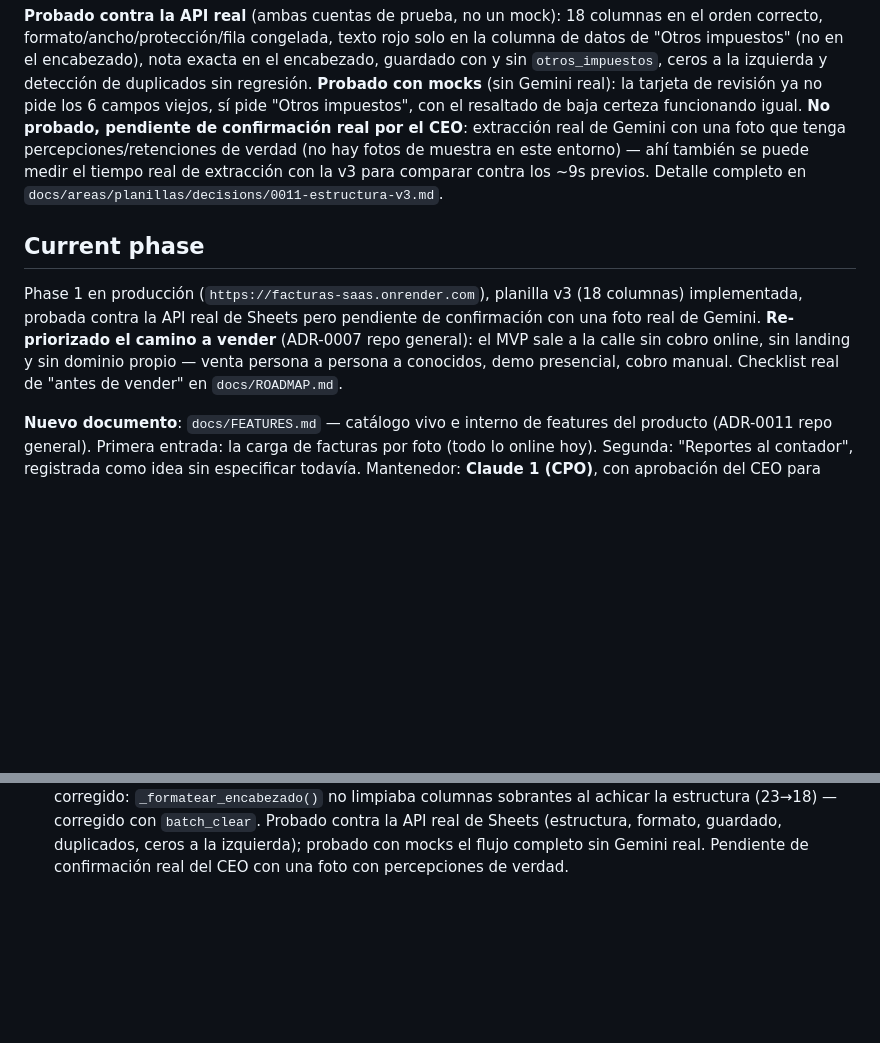
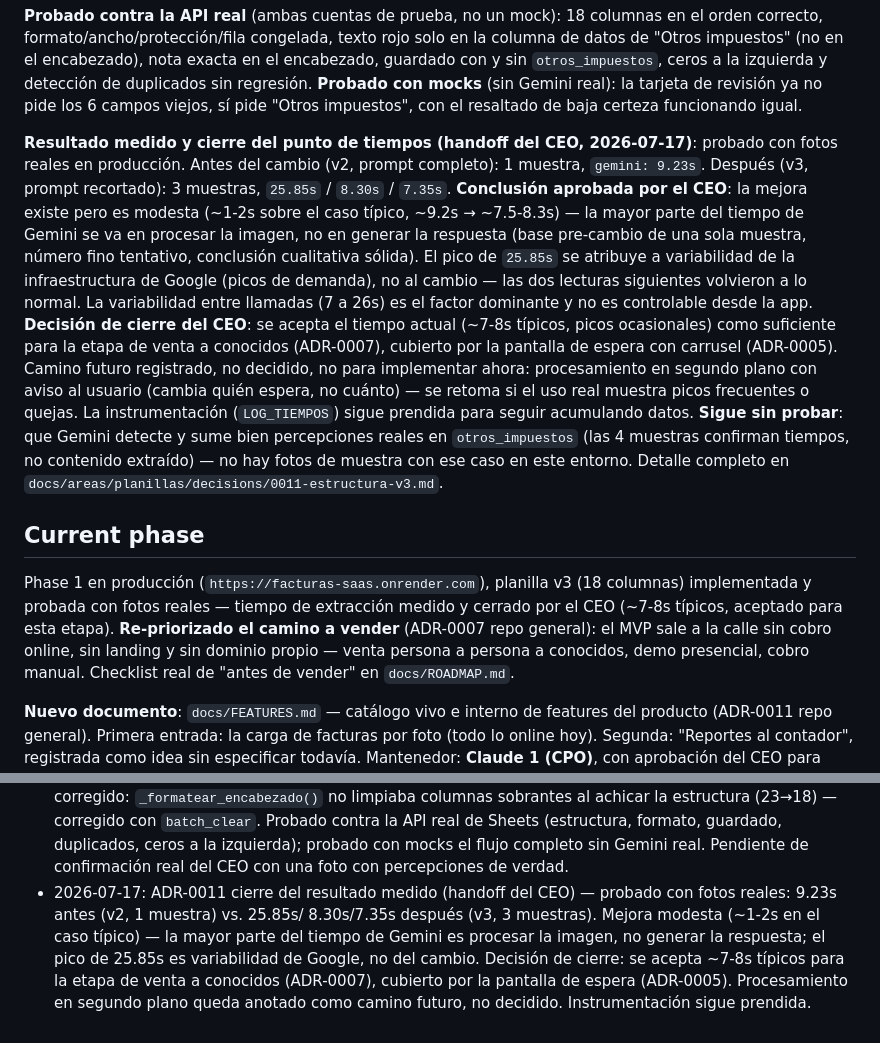
Before and after one commit to jordymg/8-FACTURAS-SAAS, a Markdown page: docs/STATUS.md, 2 parts joined by grey strips. Drawn GitHub-style; blank space fills up the shorter version.

Commit message:
docs(planillas): registrar resultado medido y cierre del ADR-0011
Fotos reales en producción: 9.23s antes (v2, 1 muestra) vs.
25.85s/8.30s/7.35s después (v3, 3 muestras). Mejora modesta (~1-2s en
el caso típico) — la imagen domina el tiempo de Gemini, no el
schema/respuesta; el pico se atribuye a variabilidad de Google. El
CEO cierra el punto: ~7-8s típicos aceptados para la etapa de venta a
conocidos, cubiertos por la pantalla de espera (ADR-0005). Sesión de
solo documentación, sin cambios de código.

Co-Authored-By: Claude Sonnet 5 <noreply@anthropic.com>

```diff
--- a/docs/STATUS.md
+++ b/docs/STATUS.md
@@ -257,18 +257,39 @@ encabezado), nota exacta en el encabezado, guardado con y sin
 `otros_impuestos`, ceros a la izquierda y detección de duplicados sin
 regresión. **Probado con mocks** (sin Gemini real): la tarjeta de
 revisión ya no pide los 6 campos viejos, sí pide "Otros impuestos", con
-el resaltado de baja certeza funcionando igual. **No probado, pendiente
-de confirmación real por el CEO**: extracción real de Gemini con una foto
-que tenga percepciones/retenciones de verdad (no hay fotos de muestra en
-este entorno) — ahí también se puede medir el tiempo real de extracción
-con la v3 para comparar contra los ~9s previos. Detalle completo en
+el resaltado de baja certeza funcionando igual.
+
+**Resultado medido y cierre del punto de tiempos (handoff del CEO,
+2026-07-17)**: probado con fotos reales en producción. Antes del cambio
+(v2, prompt completo): 1 muestra, `gemini: 9.23s`. Después (v3, prompt
+recortado): 3 muestras, `25.85s` / `8.30s` / `7.35s`. **Conclusión
+aprobada por el CEO**: la mejora existe pero es modesta (~1-2s sobre el
+caso típico, ~9.2s → ~7.5-8.3s) — la mayor parte del tiempo de Gemini se
+va en procesar la imagen, no en generar la respuesta (base pre-cambio de
+una sola muestra, número fino tentativo, conclusión cualitativa sólida).
+El pico de `25.85s` se atribuye a variabilidad de la infraestructura de
+Google (picos de demanda), no al cambio — las dos lecturas siguientes
+volvieron a lo normal. La variabilidad entre llamadas (7 a 26s) es el
+factor dominante y no es controlable desde la app. **Decisión de cierre
+del CEO**: se acepta el tiempo actual (~7-8s típicos, picos ocasionales)
+como suficiente para la etapa de venta a conocidos (ADR-0007), cubierto
+por la pantalla de espera con carrusel (ADR-0005). Camino futuro
+registrado, no decidido, no para implementar ahora: procesamiento en
+segundo plano con aviso al usuario (cambia quién espera, no cuánto) — se
+retoma si el uso real muestra picos frecuentes o quejas. La
+instrumentación (`LOG_TIEMPOS`) sigue prendida para seguir acumulando
+datos. **Sigue sin probar**: que Gemini detecte y sume bien percepciones
+reales en `otros_impuestos` (las 4 muestras confirman tiempos, no
+contenido extraído) — no hay fotos de muestra con ese caso en este
+entorno. Detalle completo en
 `docs/areas/planillas/decisions/0011-estructura-v3.md`.
 
 ## Current phase
 Phase 1 en producción (`https://facturas-saas.onrender.com`), planilla v3
-(18 columnas) implementada, probada contra la API real de Sheets pero
-pendiente de confirmación con una foto real de Gemini. **Re-priorizado el
-camino a vender** (ADR-0007 repo general): el MVP sale a la calle sin cobro online,
+(18 columnas) implementada y probada con fotos reales — tiempo de
+extracción medido y cerrado por el CEO (~7-8s típicos, aceptado para esta
+etapa). **Re-priorizado el camino a vender** (ADR-0007 repo general): el
+MVP sale a la calle sin cobro online,
 sin landing y sin dominio propio — venta persona a persona a conocidos, demo
 presencial, cobro manual. Checklist real de "antes de vender" en
 `docs/ROADMAP.md`.
@@ -753,3 +774,12 @@ auditoría hecha, 3 textos corregidos.
   la izquierda); probado con mocks el flujo completo sin Gemini real.
   Pendiente de confirmación real del CEO con una foto con percepciones
   de verdad.
+- 2026-07-17: ADR-0011 cierre del resultado medido (handoff del CEO) —
+  probado con fotos reales: 9.23s antes (v2, 1 muestra) vs. 25.85s/
+  8.30s/7.35s después (v3, 3 muestras). Mejora modesta (~1-2s en el caso
+  típico) — la mayor parte del tiempo de Gemini es procesar la imagen,
+  no generar la respuesta; el pico de 25.85s es variabilidad de Google,
+  no del cambio. Decisión de cierre: se acepta ~7-8s típicos para la
+  etapa de venta a conocidos (ADR-0007), cubierto por la pantalla de
+  espera (ADR-0005). Procesamiento en segundo plano queda anotado como
+  camino futuro, no decidido. Instrumentación sigue prendida.
```
Also changed, not shown: 2 other files.
